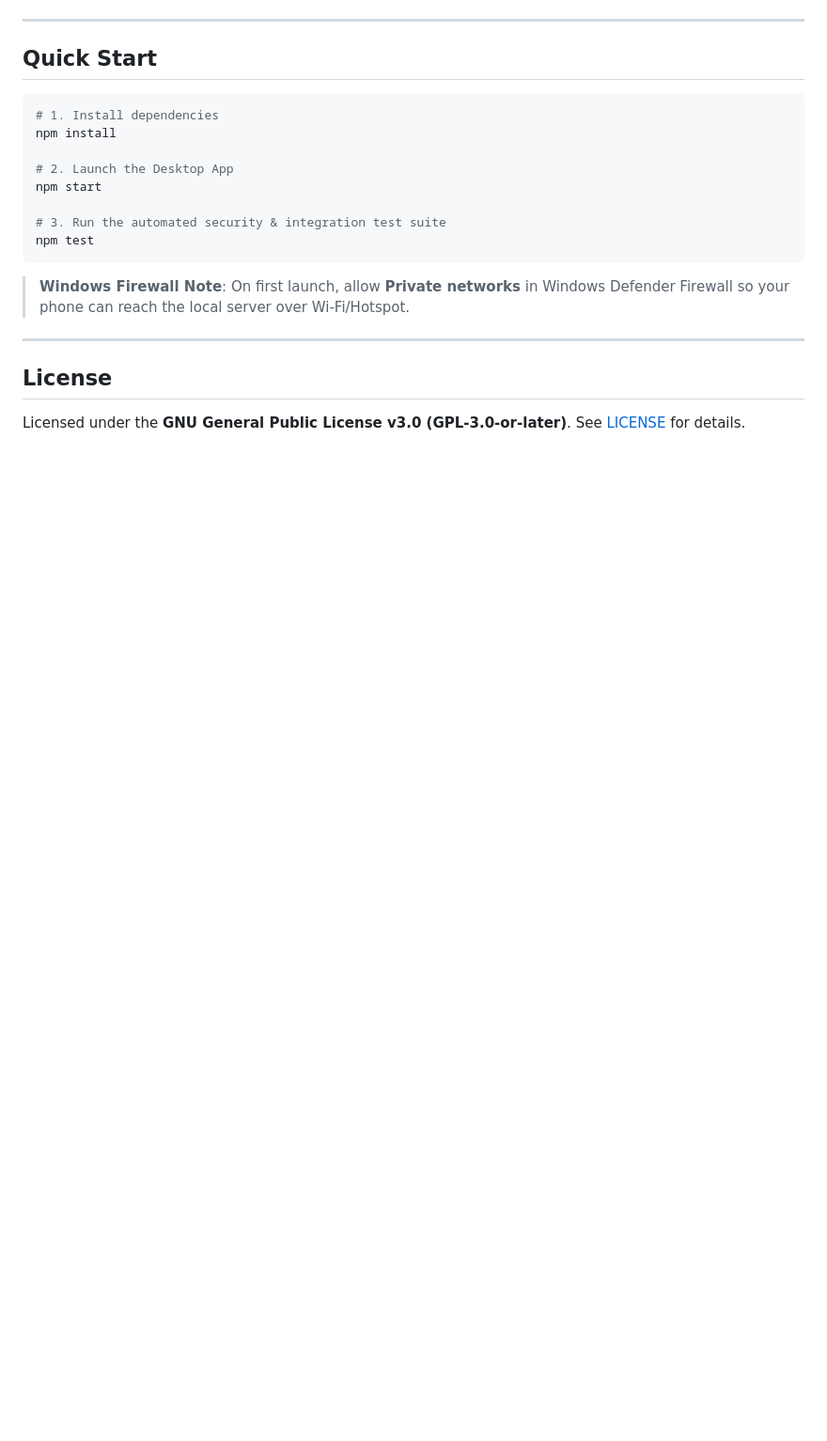
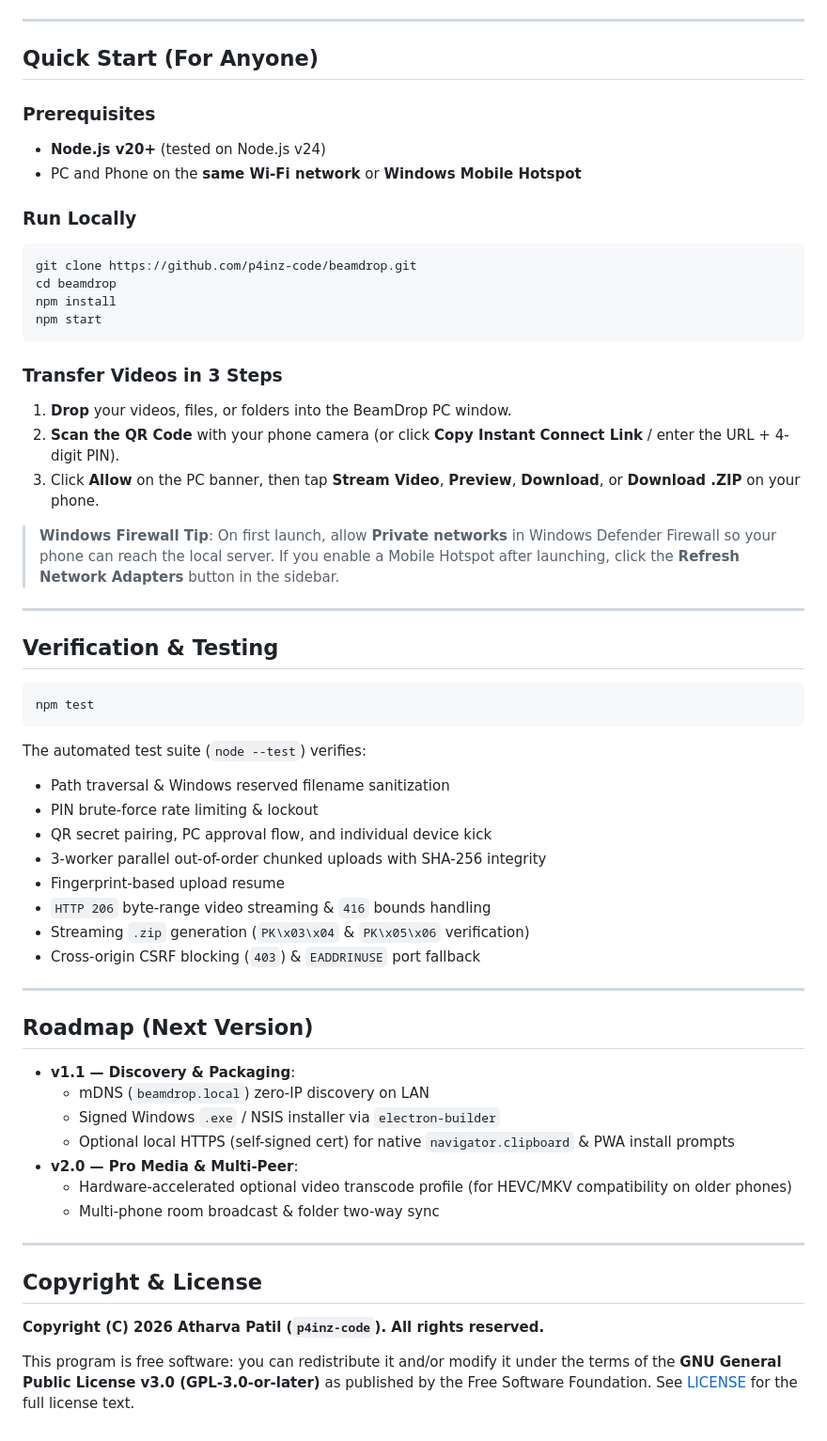
Before and after one commit to p4inz-code/beamdrop, a Markdown page: README.md, the part around one of its changes. Shown at 94% size. Rendered like a GitHub page; blank space fills up the shorter version.

````diff
--- a/README.md
+++ b/README.md
@@ -34,23 +45,61 @@ flowchart LR
 
 ---
 
-## Quick Start
+## Quick Start (For Anyone)
+
+### Prerequisites
+- **Node.js v20+** (tested on Node.js v24)
+- PC and Phone on the **same Wi-Fi network** or **Windows Mobile Hotspot**
+
+### Run Locally
+```bash
+git clone https://github.com/p4inz-code/beamdrop.git
+cd beamdrop
+npm install
+npm start
+```
+
+### Transfer Videos in 3 Steps
+1. **Drop** your videos, files, or folders into the BeamDrop PC window.
+2. **Scan the QR Code** with your phone camera (or click **Copy Instant Connect Link** / enter the URL + 4-digit PIN).
+3. Click **Allow** on the PC banner, then tap **Stream Video**, **Preview**, **Download**, or **Download .ZIP** on your phone.
+
+> **Windows Firewall Tip**: On first launch, allow **Private networks** in Windows Defender Firewall so your phone can reach the local server. If you enable a Mobile Hotspot after launching, click the **Refresh Network Adapters** button in the sidebar.
+
+---
+
+## Verification & Testing
 
 ```bash
-# 1. Install dependencies
-npm install
-
-# 2. Launch the Desktop App
-npm start
-
-# 3. Run the automated security & integration test suite
 npm test
 ```
 
-> **Windows Firewall Note**: On first launch, allow **Private networks** in Windows Defender Firewall so your phone can reach the local server over Wi-Fi/Hotspot.
+The automated test suite (`node --test`) verifies:
+- Path traversal & Windows reserved filename sanitization
+- PIN brute-force rate limiting & lockout
+- QR secret pairing, PC approval flow, and individual device kick
+- 3-worker parallel out-of-order chunked uploads with SHA-256 integrity
+- Fingerprint-based upload resume
+- `HTTP 206` byte-range video streaming & `416` bounds handling
+- Streaming `.zip` generation (`PK\x03\x04` & `PK\x05\x06` verification)
+- Cross-origin CSRF blocking (`403`) & `EADDRINUSE` port fallback
 
 ---
 
-## License
+## Roadmap (Next Version)
 
-Licensed under the **GNU General Public License v3.0 (GPL-3.0-or-later)**. See [LICENSE](LICENSE) for details.
+- **v1.1 — Discovery & Packaging**:
+  - mDNS (`beamdrop.local`) zero-IP discovery on LAN
+  - Signed Windows `.exe` / NSIS installer via `electron-builder`
+  - Optional local HTTPS (self-signed cert) for native `navigator.clipboard` & PWA install prompts
+- **v2.0 — Pro Media & Multi-Peer**:
+  - Hardware-accelerated optional video transcode profile (for HEVC/MKV compatibility on older phones)
+  - Multi-phone room broadcast & folder two-way sync
+
+---
+
+## Copyright & License
+
+**Copyright (C) 2026 Atharva Patil (`p4inz-code`). All rights reserved.**
+
+This program is free software: you can redistribute it and/or modify it under the terms of the **GNU General Public License v3.0 (GPL-3.0-or-later)** as published by the Free Software Foundation. See [LICENSE](LICENSE) for the full license text.
````
Also changed, not shown: other parts of README.md (+28 -17 lines), docs/screenshots/desktop.png (added), docs/screenshots/mobile.png (added), 7 other files.
